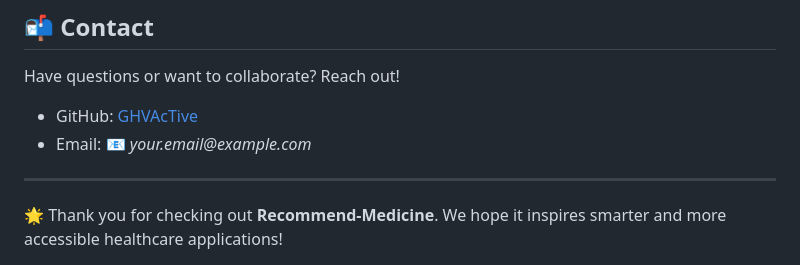
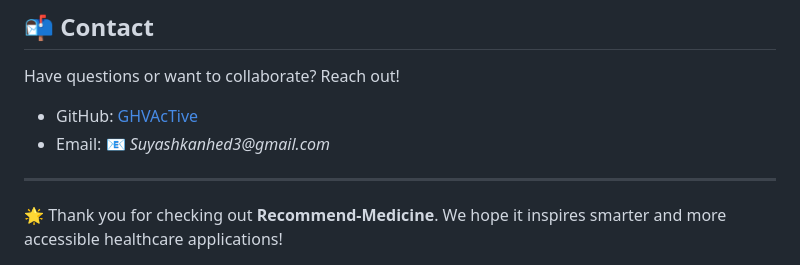
Before and after one commit to GHVAcTive/Recommend-Medicine, a Markdown page: README.md, the part around the change. Rendered like a GitHub page.

```diff
--- a/README.md
+++ b/README.md
@@ -218,7 +218,7 @@ This project is licensed under the MIT License. That means it's free to use, mod
 Have questions or want to collaborate? Reach out!
 
 - GitHub: [GHVAcTive](https://github.com/GHVAcTive)
-- Email: 📧 _your.email@example.com_
+- Email: 📧 _Suyashkanhed3@gmail.com_
 
 ---
 
```
